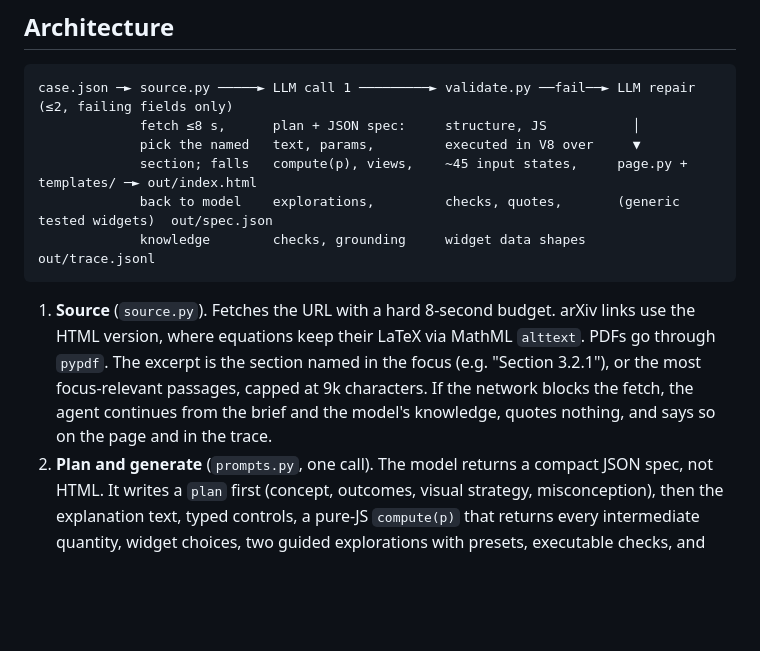
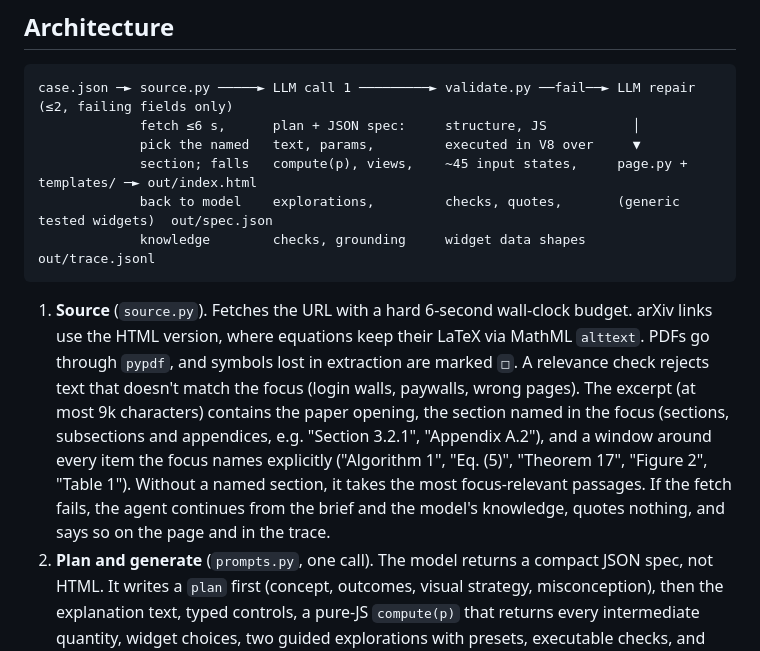
Before and after one commit to assi09/Hackathon_503P, a Markdown page: README.md, the part around one of its changes. GitHub-like rendering; blank space fills up the shorter version.

````diff
--- a/README.md
+++ b/README.md
@@ -28,18 +28,21 @@ all calls go to `https://openrouter.ai/api/v1/chat/completions` with Bearer auth
 
 ```
 case.json ─► source.py ─────► LLM call 1 ─────────► validate.py ──fail──► LLM repair (≤2, failing fields only)
-             fetch ≤8 s,      plan + JSON spec:     structure, JS           │
+             fetch ≤6 s,      plan + JSON spec:     structure, JS           │
              pick the named   text, params,         executed in V8 over     ▼
              section; falls   compute(p), views,    ~45 input states,     page.py + templates/ ─► out/index.html
              back to model    explorations,         checks, quotes,       (generic tested widgets)  out/spec.json
              knowledge        checks, grounding     widget data shapes                              out/trace.jsonl
 ```
 
-1. **Source** (`source.py`). Fetches the URL with a hard 8-second budget. arXiv links use the HTML version, where
-   equations keep their LaTeX via MathML `alttext`. PDFs go through `pypdf`. The excerpt is the section named in
-   the focus (e.g. "Section 3.2.1"), or the most focus-relevant passages, capped at 9k characters. If the network
-   blocks the fetch, the agent continues from the brief and the model's knowledge, quotes nothing, and says so on
-   the page and in the trace.
+1. **Source** (`source.py`). Fetches the URL with a hard 6-second wall-clock budget. arXiv links use the HTML
+   version, where equations keep their LaTeX via MathML `alttext`. PDFs go through `pypdf`, and symbols lost in
+   extraction are marked `□`. A relevance check rejects text that doesn't match the focus (login walls, paywalls,
+   wrong pages). The excerpt (at most 9k characters) contains the paper opening, the section named in the focus
+   (sections, subsections and appendices, e.g. "Section 3.2.1", "Appendix A.2"), and a window around every item the
+   focus names explicitly ("Algorithm 1", "Eq. (5)", "Theorem 17", "Figure 2", "Table 1"). Without a named section,
+   it takes the most focus-relevant passages. If the fetch fails, the agent continues from the brief and the
+   model's knowledge, quotes nothing, and says so on the page and in the trace.
 2. **Plan and generate** (`prompts.py`, one call). The model returns a compact JSON spec, not HTML. It writes a
    `plan` first (concept, outcomes, visual strategy, misconception), then the explanation text, typed controls,
    a pure-JS `compute(p)` that returns every intermediate quantity, widget choices, two guided explorations with
````
Also changed, not shown: other parts of README.md (+51 -3 lines).
